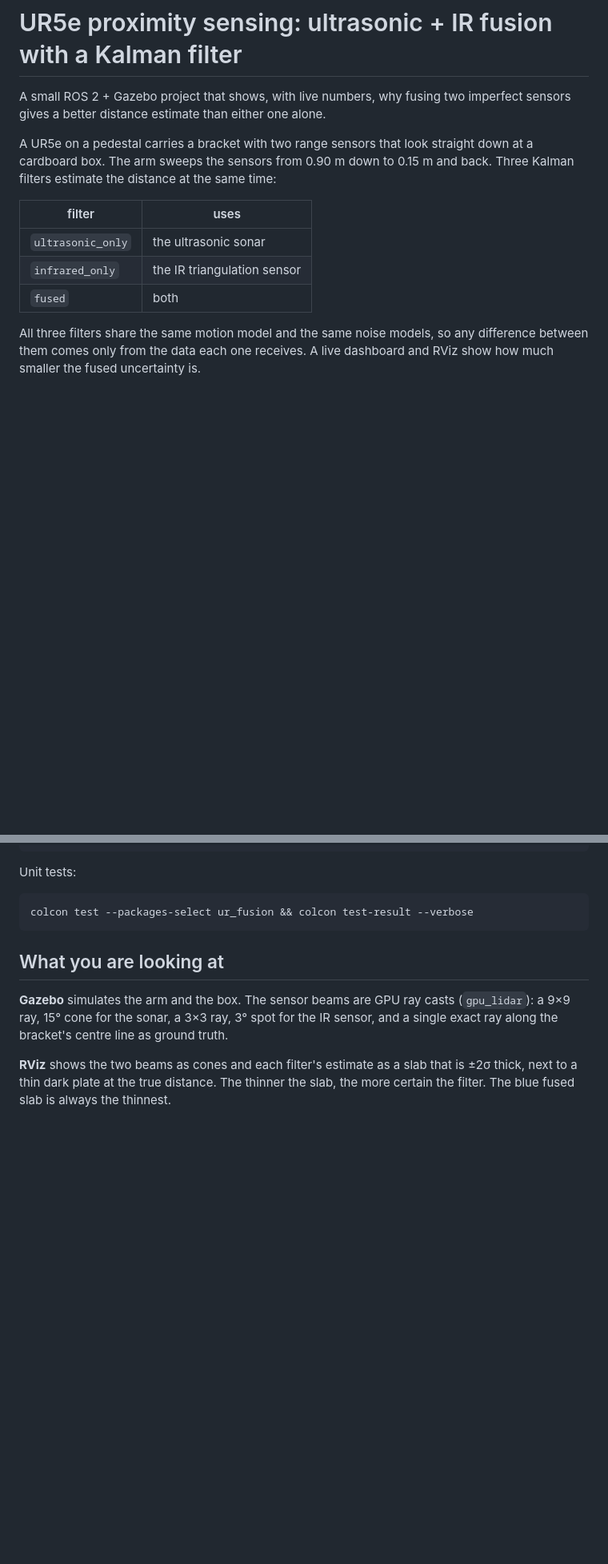
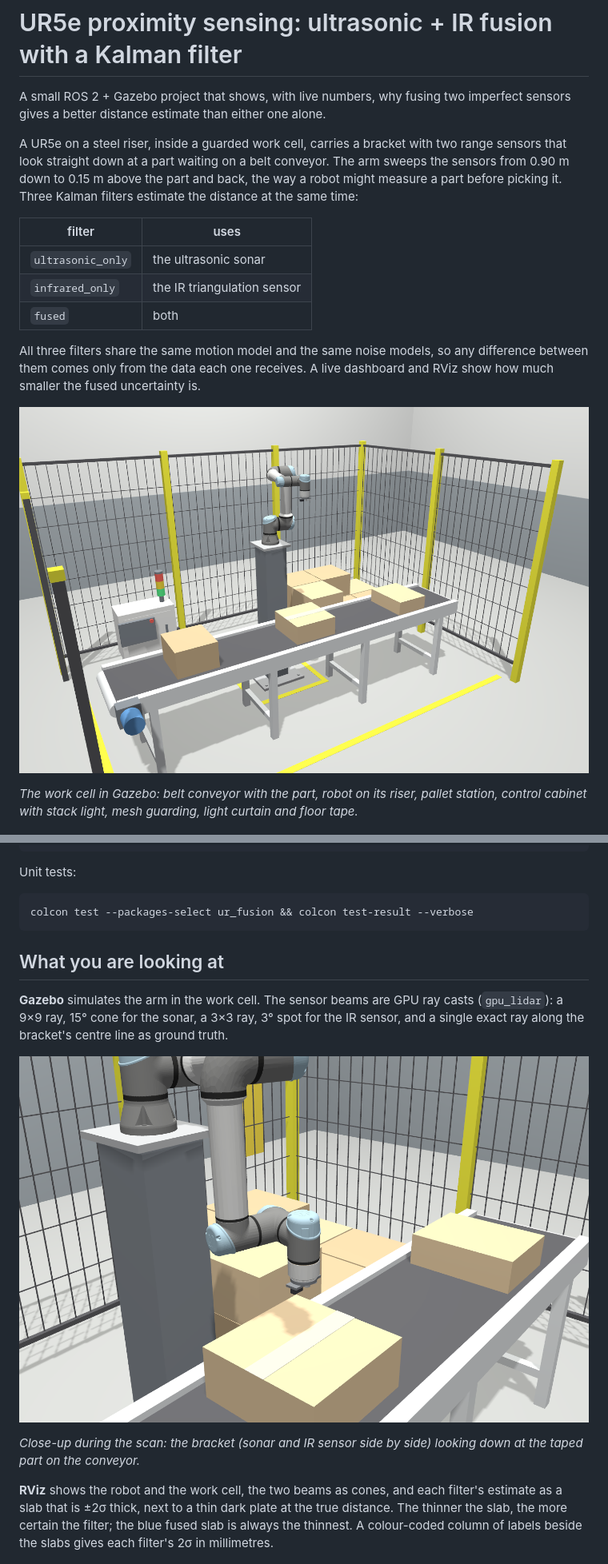
Before and after one commit to ShivamD18/KalmanFilterUR, a Markdown page: README.md, 2 parts joined by grey strips. Shown at 80% size. Drawn GitHub-style; pictures changed too: docs/sensor_closeup.png (added), docs/workcell_gazebo.png (added); blank space fills up the shorter version.

Commit message:
Industrial work cell scene; fix garbled RViz labels

```diff
--- a/README.md
+++ b/README.md
@@ -3,9 +3,11 @@
 A small ROS 2 + Gazebo project that shows, with live numbers, why fusing two
 imperfect sensors gives a better distance estimate than either one alone.
 
-A UR5e on a pedestal carries a bracket with two range sensors that look straight
-down at a cardboard box. The arm sweeps the sensors from 0.90 m down to 0.15 m and
-back. Three Kalman filters estimate the distance at the same time:
+A UR5e on a steel riser, inside a guarded work cell, carries a bracket with two
+range sensors that look straight down at a part waiting on a belt conveyor. The
+arm sweeps the sensors from 0.90 m down to 0.15 m above the part and back, the
+way a robot might measure a part before picking it. Three Kalman filters
+estimate the distance at the same time:
 
 | filter            | uses                    |
 |-------------------|-------------------------|
@@ -16,6 +18,12 @@ back. Three Kalman filters estimate the distance at the same time:
 All three filters share the same motion model and the same noise models, so any
 difference between them comes only from the data each one receives. A live
 dashboard and RViz show how much smaller the fused uncertainty is.
+
+![The work cell in Gazebo](docs/workcell_gazebo.png)
+
+*The work cell in Gazebo: belt conveyor with the part, robot on its riser, pallet
+station, control cabinet with stack light, mesh guarding, light curtain and
+floor tape.*
 
 ![Live dashboard during a Gazebo run](docs/dashboard_gazebo.png)
 
@@ -82,13 +90,20 @@ colcon test --packages-select ur_fusion && colcon test-result --verbose
 
 ## What you are looking at
 
-**Gazebo** simulates the arm and the box. The sensor beams are GPU ray casts
+**Gazebo** simulates the arm in the work cell. The sensor beams are GPU ray casts
 (`gpu_lidar`): a 9×9 ray, 15° cone for the sonar, a 3×3 ray, 3° spot for the IR
 sensor, and a single exact ray along the bracket's centre line as ground truth.
 
-**RViz** shows the two beams as cones and each filter's estimate as a slab that
-is ±2σ thick, next to a thin dark plate at the true distance. The thinner the
-slab, the more certain the filter. The blue fused slab is always the thinnest.
+![The sensor bracket over the part](docs/sensor_closeup.png)
+
+*Close-up during the scan: the bracket (sonar and IR sensor side by side) looking
+down at the taped part on the conveyor.*
+
+**RViz** shows the robot and the work cell, the two beams as cones, and each
+filter's estimate as a slab that is ±2σ thick, next to a thin dark plate at the
+true distance. The thinner the slab, the more certain the filter; the blue fused
+slab is always the thinnest. A colour-coded column of labels beside the slabs
+gives each filter's 2σ in millimetres.
 
 ![RViz view of the UR5e with its sensor beams](docs/rviz_view.png)
 
```
Also changed, not shown: other parts of README.md (+23 -3 lines), 11 other files.
